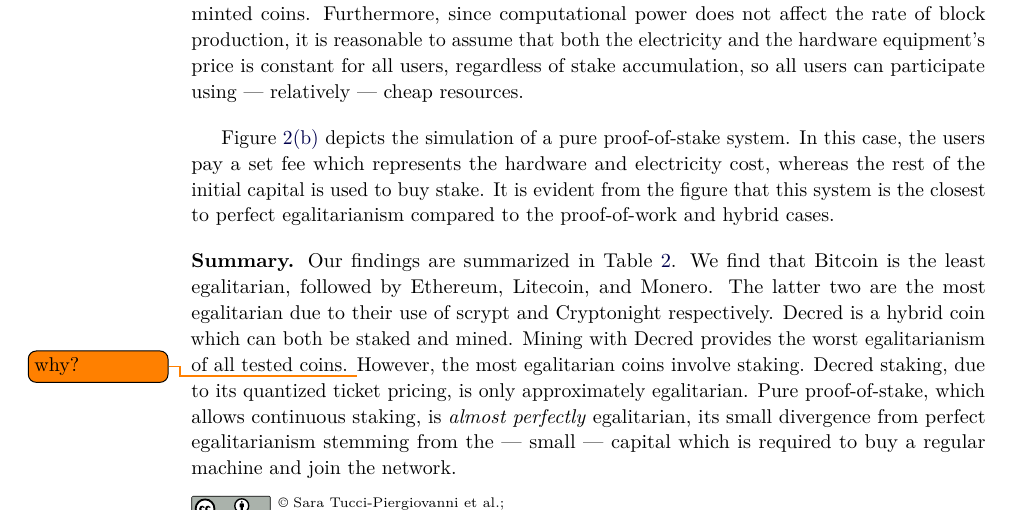
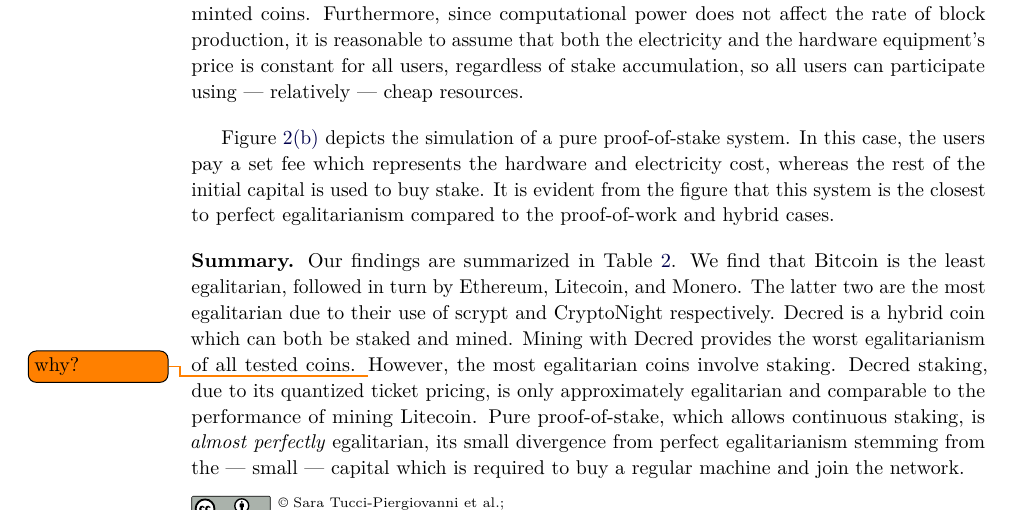
Before and after one commit to decrypto-org/egalitarianism, a LaTeX paper (egalitarianism.tex, which reads experiments.tex): part of page 12 of 20, cut so that both start at the same text. Compiled offline with pdfLaTeX.

Commit message:
Rephrase results summary

```diff
--- a/experiments.tex
+++ b/experiments.tex
@@ -297,12 +297,14 @@
 \noindent\textbf{Summary.}
 \noindent
 Our findings are summarized in Table~\ref{tbl:egalitarianism}. We find that
-Bitcoin is the least egalitarian, followed by Ethereum, Litecoin, and Monero.
+Bitcoin is the least egalitarian, followed in turn by Ethereum, Litecoin, and
+Monero.
 The latter two are the most egalitarian due to their use of scrypt and
-Cryptonight respectively. Decred is a hybrid coin which can both be staked and
+CryptoNight respectively. Decred is a hybrid coin which can both be staked and
 mined. Mining with Decred provides the worst egalitarianism of all tested
 coins. \todo{why?} However, the most egalitarian coins involve staking. Decred staking, due
-to its quantized ticket pricing, is only approximately egalitarian. Pure
+to its quantized ticket pricing, is only approximately egalitarian and comparable
+to the performance of mining Litecoin. Pure
 proof-of-stake, which allows continuous staking, is \emph{almost perfectly}
 egalitarian, its small divergence from perfect egalitarianism stemming from
 the --- small --- capital which is required to buy a regular machine and
```
